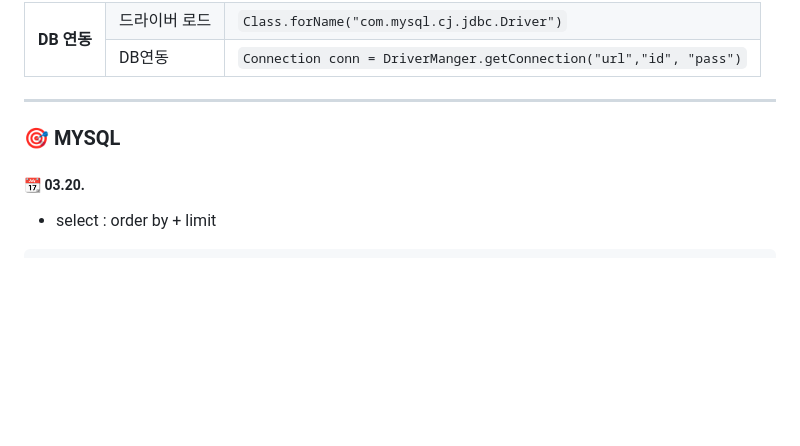
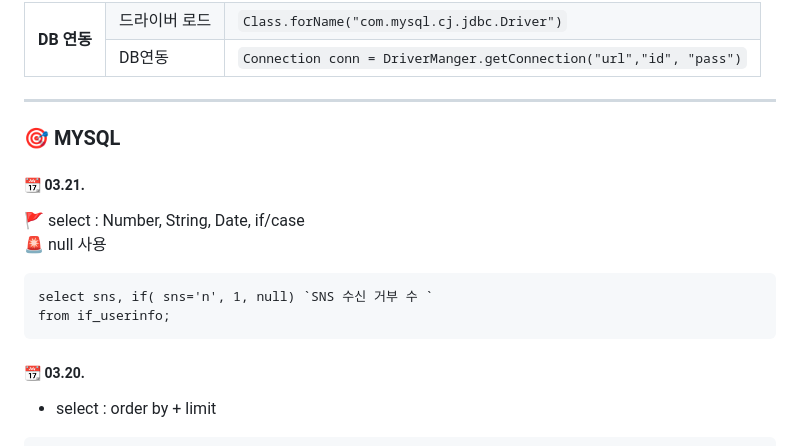
Before and after one commit to syeon279/java_2025, a Markdown page: README.md, the part around the change. Drawn GitHub-style; blank space fills up the shorter version.

````diff
--- a/README.md
+++ b/README.md
@@ -72,6 +72,14 @@ int result = pstmt.executeUpdate();   //sql- insert, update, delete 실행 줄
 ---
 
 ### 🎯  MYSQL
+##### 📆 03.21.
+🚩 select : Number, String, Date, if/case <br>
+🚨   null 사용
+```
+select sns, if( sns='n', 1, null) `SNS 수신 거부 수 `
+from if_userinfo;
+```
+
 ##### 📆 03.20.
 - select : order by + limit
  ```
````
